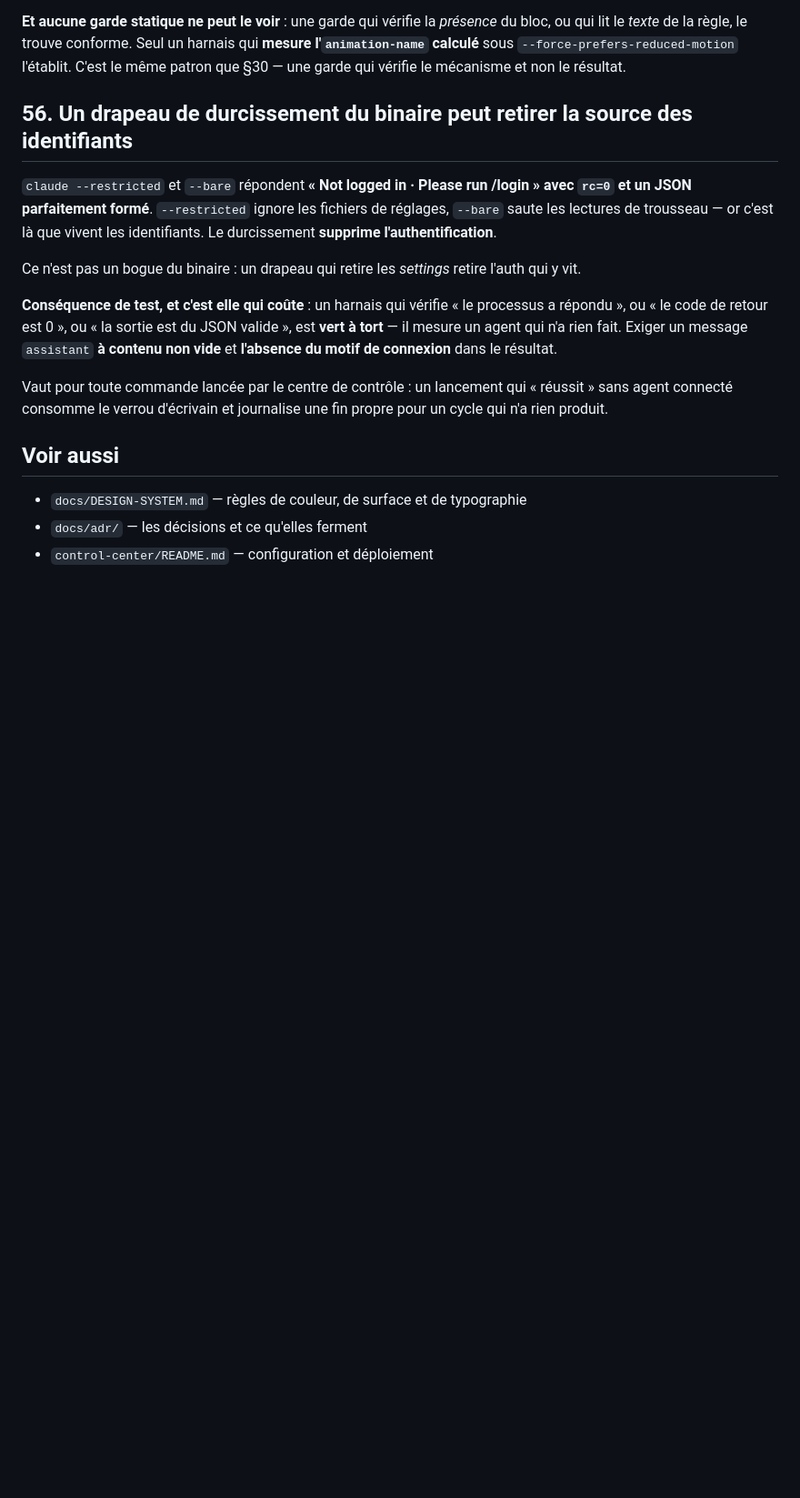
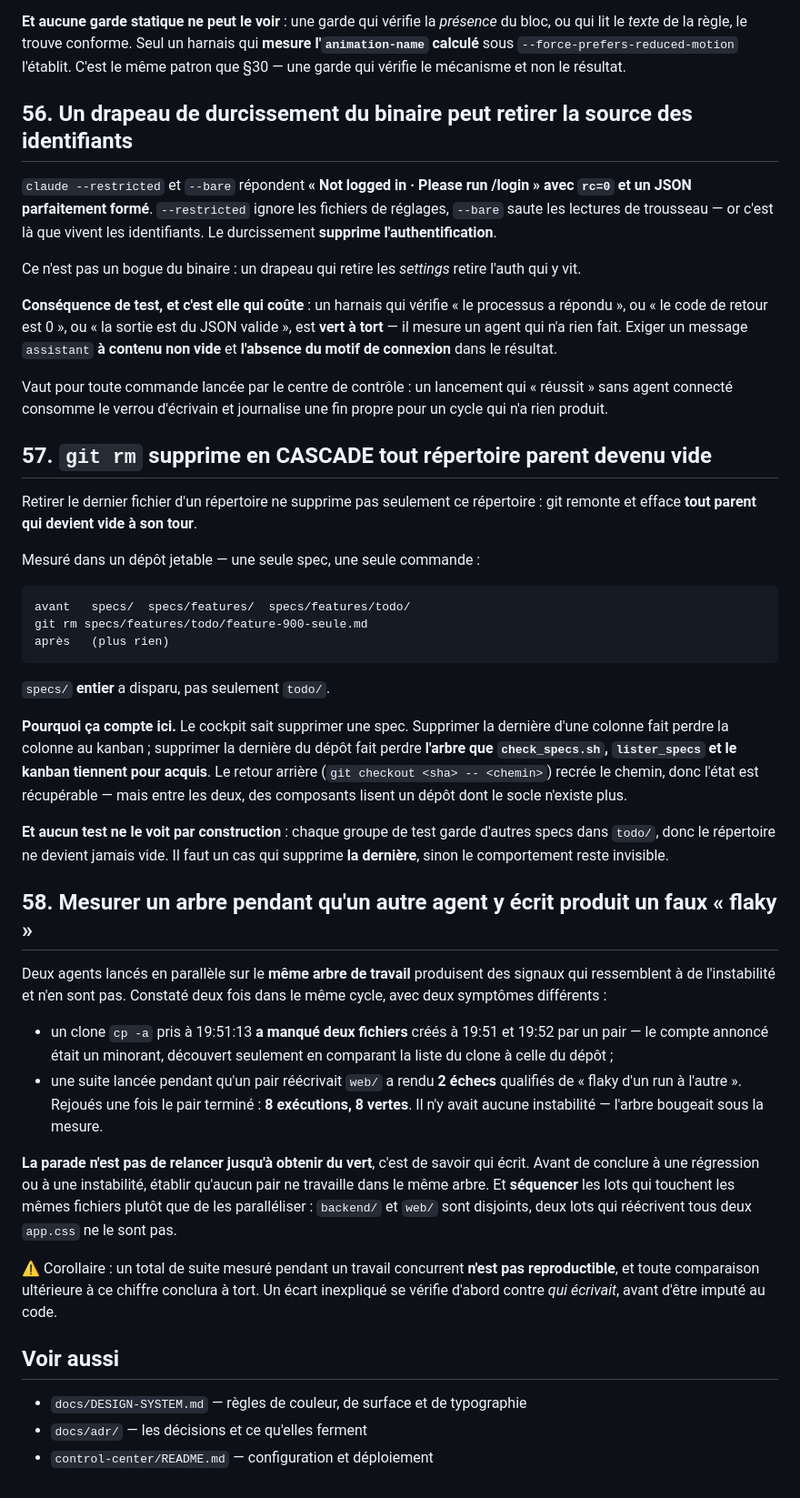
Before and after one commit to niko34/agent-kit, a Markdown page: control-center/PIEGES.md, the part around the change. Shown at 91% size. GitHub-like rendering; blank space fills up the shorter version.

Commit message:
docs(pieges): deux façons de se mentir à soi-même, et une spec pour la suite
PIEGES §57 — git rm supprime en CASCADE tout répertoire parent devenu vide.
Mesuré dans un dépôt jetable : retirer la dernière spec de todo/ fait
disparaître todo/, features/ ET specs/. Le cockpit sait supprimer une spec ;
supprimer la dernière lui ferait perdre l'arbre que check_specs.sh,
lister_specs et le kanban tiennent pour acquis. Le retour arrière recrée le
chemin, donc c'est récupérable — mais entre les deux, des composants lisent un
dépôt sans socle. Aucun test ne le voyait par construction : chaque groupe
garde d'autres specs, donc le répertoire ne devient jamais vide.

PIEGES §58 — mesurer un arbre pendant qu'un pair y écrit produit un faux
« flaky ». Deux symptômes dans ce seul cycle : un clone cp -a pris à 19:51:13
a manqué deux fichiers créés à 19:51 et 19:52, et une suite lancée pendant la
réécriture de web/ a rendu deux échecs qualifiés d'instables — rejoués une
fois le pair terminé, 8 exécutions, 8 vertes. L'arbre bougeait sous la mesure.
La parade n'est pas de relancer jusqu'au vert, c'est de savoir qui écrit.

feature-026 — la session Claude persistante du cockpit, avec ses huit
grandeurs mesurées : CLAUDE_CONFIG_DIR existe dans le binaire et agit mais est
absente de --help ; .credentials.json est un par répertoire de configuration,
donc les deux services partagent aujourd'hui un seul compte ; claude auth
login n'a aucun drapeau de jeton ; l'URL d'autorisation est imprimée sur la
sortie standard, encadrée d'OSC-8 — un grep naïf la rend doublée ; le retour
OAuth va chez Anthropic et non sur un localhost, donc le navigateur peut être
n'importe où ; le code se colle sur stdin ; PKCE impose une session longue ;
et claude auth status rend du JSON avec projectsDirectory, ce dont le lot 12
peut profiter immédiatement au lieu de reconstruire le chemin.

Co-Authored-By: Claude Opus 5 (1M context) <noreply@anthropic.com>
Claude-Session: https://claude.ai/code/session_01GLakTuPaxg7ruxi8mXpGTt

````diff
--- a/control-center/PIEGES.md
+++ b/control-center/PIEGES.md
@@ -751,6 +751,57 @@ Vaut pour toute commande lancée par le centre de contrôle : un lancement qui
 « réussit » sans agent connecté consomme le verrou d'écrivain et journalise
 une fin propre pour un cycle qui n'a rien produit.
 
+## 57. `git rm` supprime en CASCADE tout répertoire parent devenu vide
+
+Retirer le dernier fichier d'un répertoire ne supprime pas seulement ce
+répertoire : git remonte et efface **tout parent qui devient vide à son tour**.
+
+Mesuré dans un dépôt jetable — une seule spec, une seule commande :
+
+```
+avant   specs/  specs/features/  specs/features/todo/
+git rm specs/features/todo/feature-900-seule.md
+après   (plus rien)
+```
+
+`specs/` **entier** a disparu, pas seulement `todo/`.
+
+**Pourquoi ça compte ici.** Le cockpit sait supprimer une spec. Supprimer la
+dernière d'une colonne fait perdre la colonne au kanban ; supprimer la dernière
+du dépôt fait perdre **l'arbre que `check_specs.sh`, `lister_specs` et le kanban
+tiennent pour acquis**. Le retour arrière (`git checkout <sha> -- <chemin>`)
+recrée le chemin, donc l'état est récupérable — mais entre les deux, des
+composants lisent un dépôt dont le socle n'existe plus.
+
+**Et aucun test ne le voit par construction** : chaque groupe de test garde
+d'autres specs dans `todo/`, donc le répertoire ne devient jamais vide. Il faut
+un cas qui supprime **la dernière**, sinon le comportement reste invisible.
+
+## 58. Mesurer un arbre pendant qu'un autre agent y écrit produit un faux « flaky »
+
+Deux agents lancés en parallèle sur le **même arbre de travail** produisent des
+signaux qui ressemblent à de l'instabilité et n'en sont pas. Constaté deux fois
+dans le même cycle, avec deux symptômes différents :
+
+- un clone `cp -a` pris à 19:51:13 **a manqué deux fichiers** créés à 19:51 et
+  19:52 par un pair — le compte annoncé était un minorant, découvert seulement
+  en comparant la liste du clone à celle du dépôt ;
+- une suite lancée pendant qu'un pair réécrivait `web/` a rendu **2 échecs**
+  qualifiés de « flaky d'un run à l'autre ». Rejoués une fois le pair terminé :
+  **8 exécutions, 8 vertes**. Il n'y avait aucune instabilité — l'arbre bougeait
+  sous la mesure.
+
+**La parade n'est pas de relancer jusqu'à obtenir du vert**, c'est de savoir qui
+écrit. Avant de conclure à une régression ou à une instabilité, établir qu'aucun
+pair ne travaille dans le même arbre. Et **séquencer** les lots qui touchent les
+mêmes fichiers plutôt que de les paralléliser : `backend/` et `web/` sont
+disjoints, deux lots qui réécrivent tous deux `app.css` ne le sont pas.
+
+⚠️ Corollaire : un total de suite mesuré pendant un travail concurrent **n'est
+pas reproductible**, et toute comparaison ultérieure à ce chiffre conclura à
+tort. Un écart inexpliqué se vérifie d'abord contre *qui écrivait*, avant d'être
+imputé au code.
+
 ## Voir aussi
 
 - `docs/DESIGN-SYSTEM.md` — règles de couleur, de surface et de typographie
````
Also changed, not shown: 2 other files.
